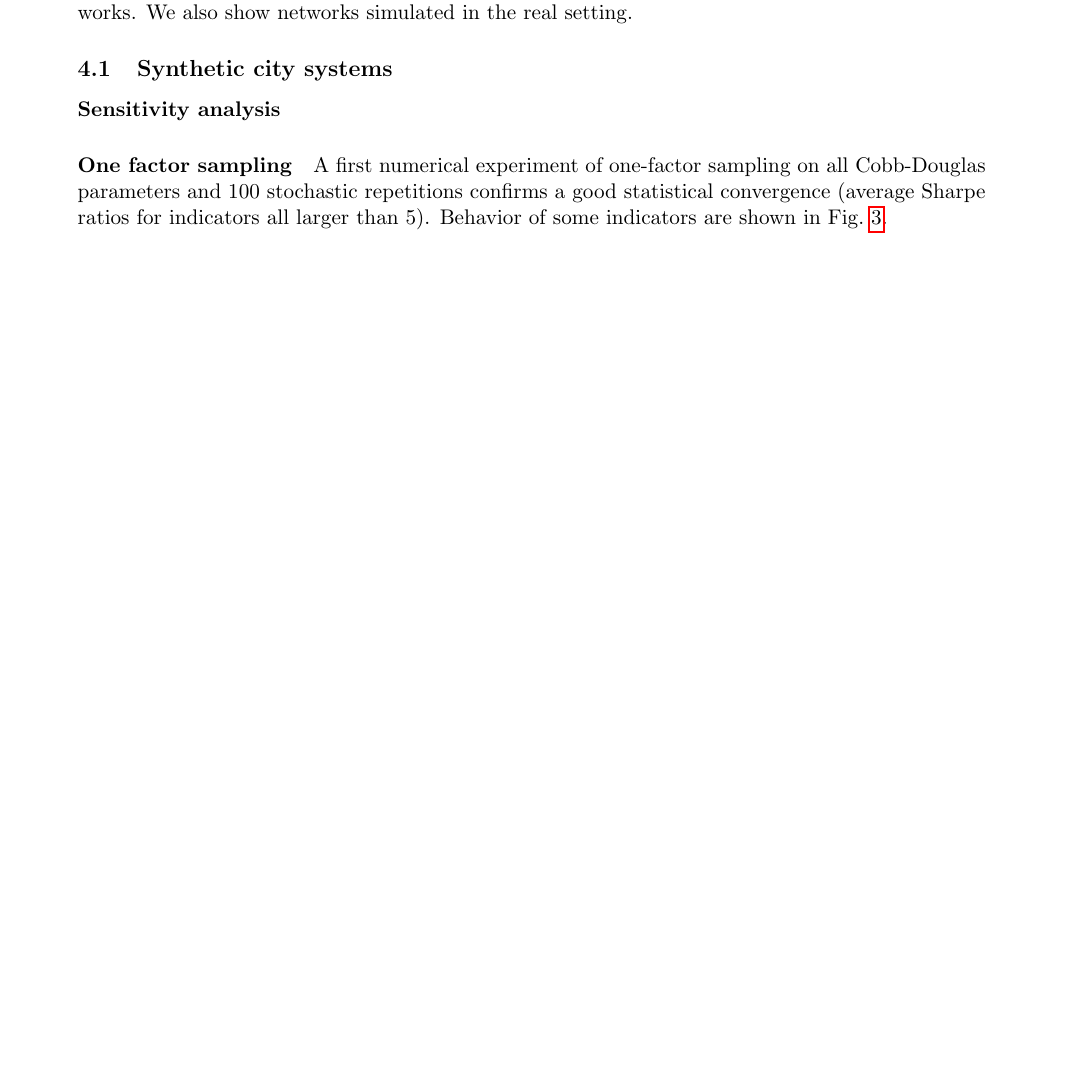
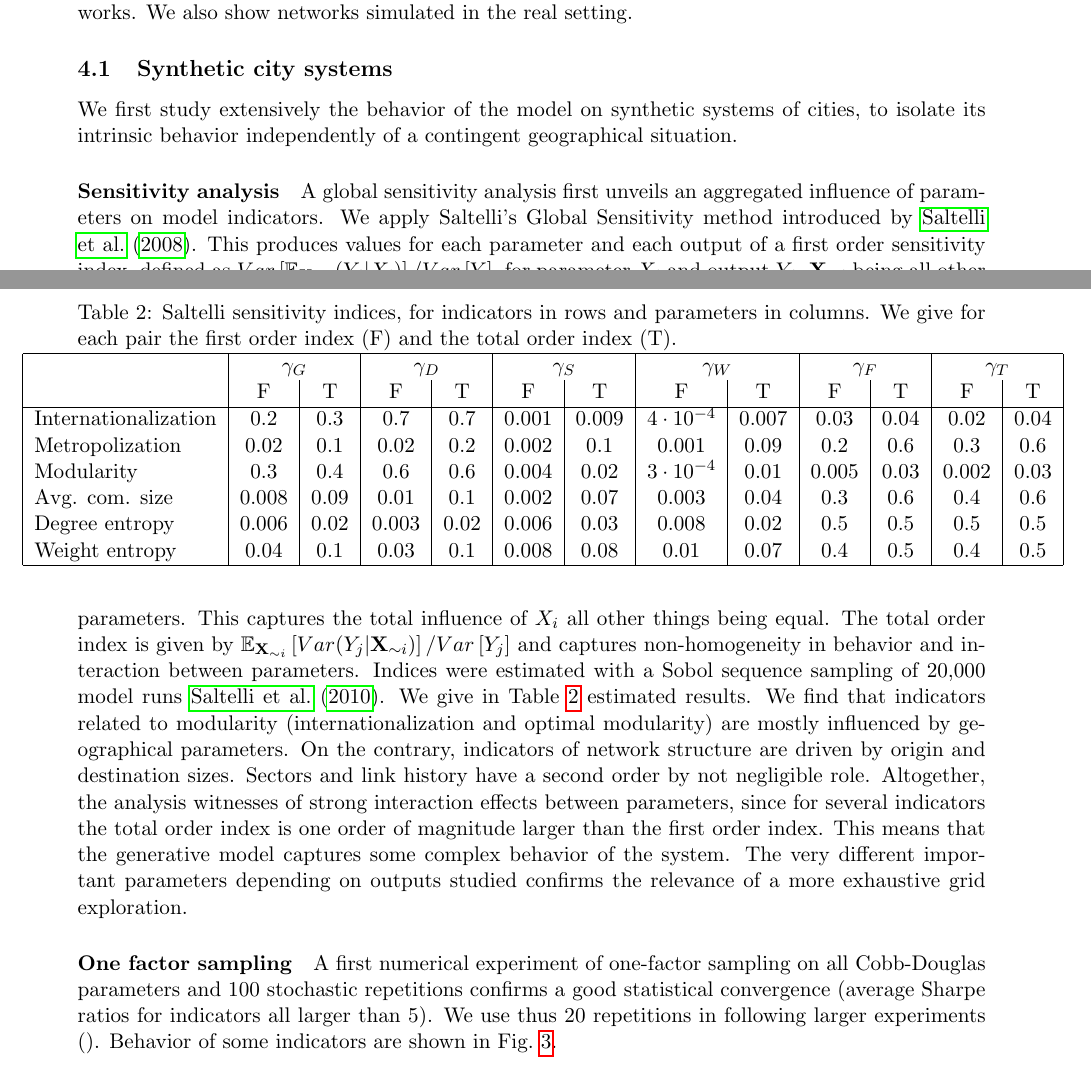
Before and after one commit to JusteRaimbault/ABMCitiesFirms-paper, a LaTeX paper (main.tex): part of page 7 of 13 before the commit and two parts of pages 7 and 8 of 13 after it, the two joined at a grey line, cut so that both start at the same text, the shorter picture padded with empty space. Compiled offline with pdfLaTeX.

Commit message:
saltelli

```diff
--- a/main.tex
+++ b/main.tex
@@ -1,7 +1,7 @@
 \documentclass[11pt]{article}
 \usepackage[utf8]{inputenc}
 \usepackage[margin=1in]{geometry}
-\usepackage{natbib,graphicx,mdframed,hyperref,threeparttable}
+\usepackage{natbib,graphicx,mdframed,hyperref,threeparttable,amssymb}
 
 
 
@@ -174,13 +174,36 @@ The model is implemented in NetLogo, which provides a good compromise between pe
 
 \subsection{Synthetic city systems}
 
+We first study extensively the behavior of the model on synthetic systems of cities, to isolate its intrinsic behavior independently of a contingent geographical situation.
+
 \paragraph{Sensitivity analysis}
+
+A global sensitivity analysis first unveils an aggregated influence of parameters on model indicators. We apply Saltelli's Global Sensitivity method introduced by \cite{saltelli2008global}. This produces values for each parameter and each output of a first order sensitivity index, defined as $Var\left[\mathbb{E}_{\mathbf{X}_{\sim i}}\left(Y_j | X_i\right)\right] / Var\left[Y\right]$, for parameter $X_i$ and output $Y_j$, $\mathbf{X}_{\sim i}$ being all other parameters. This captures the total influence of $X_i$ all other things being equal. The total order index is given by $\mathbb{E}_{\mathbf{X}_{\sim i}} \left[Var(Y_j | \mathbf{X}_{\sim i})\right] / Var\left[Y_j\right]$ and captures non-homogeneity in behavior and interaction between parameters. Indices were estimated with a Sobol sequence sampling of 20,000 model runs \cite{saltelli2010variance}. We give in Table~\ref{tab:saltelli} estimated results. We find that indicators related to modularity (internationalization and optimal modularity) are mostly influenced by geographical parameters. On the contrary, indicators of network structure are driven by origin and destination sizes. Sectors and link history have a second order by not negligible role. Altogether, the analysis witnesses of strong interaction effects between parameters, since for several indicators the total order index is one order of magnitude larger than the first order index. This means that the generative model captures some complex behavior of the system. The very different important parameters depending on outputs studied confirms the relevance of a more exhaustive grid exploration.
+
+
+%%%%%%%%%%%%%
+\begin{table}
+\caption{Saltelli sensitivity indices, for indicators in rows and parameters in columns. We give for each pair the first order index (F) and the total order index (T).\label{tab:saltelli}}
+\hspace{-1cm}\begin{tabular}{|l|c|c|c|c|c|c|c|c|c|c|c|c|}
+\hline
+ & \multicolumn{2}{|c|}{$\gamma_G$} & \multicolumn{2}{|c|}{$\gamma_D$} & \multicolumn{2}{|c|}{$\gamma_S$} & \multicolumn{2}{|c|}{$\gamma_W$} & \multicolumn{2}{|c|}{$\gamma_F$} & \multicolumn{2}{|c|}{$\gamma_T$} \\
+ & F & T & F & T & F & T & F & T & F & T & F & T \\
+ \hline
+Internationalization & 0.2 & 0.3 & 0.7 & 0.7 & 0.001 & 0.009 & $4\cdot 10^{-4}$ & 0.007 & 0.03 & 0.04 & 0.02 & 0.04 \\
+Metropolization & 0.02 & 0.1 & 0.02 & 0.2 & 0.002 & 0.1 & 0.001 & 0.09 & 0.2 & 0.6 & 0.3 & 0.6 \\
+Modularity & 0.3 & 0.4 & 0.6 & 0.6 & 0.004 & 0.02 & $3\cdot 10^{-4}$ & 0.01 & 0.005 & 0.03 & 0.002 & 0.03 \\
+Avg. com. size & 0.008 & 0.09 & 0.01 & 0.1 & 0.002 & 0.07 & 0.003 & 0.04 & 0.3 & 0.6 & 0.4 & 0.6 \\
+Degree entropy & 0.006 & 0.02 & 0.003 & 0.02 & 0.006 & 0.03 & 0.008 & 0.02 & 0.5 & 0.5 & 0.5 & 0.5 \\
+Weight entropy & 0.04 & 0.1 & 0.03 & 0.1 & 0.008 & 0.08 & 0.01 & 0.07 & 0.4 & 0.5 & 0.4 & 0.5 \\\hline
+\end{tabular}
+\end{table}
+%%%%%%%%%%%%%
+
 
 
 \paragraph{One factor sampling}
-% 20190924_162740_ONEFACTOR_REPLICATIONS_SYNTHETIC_GRID
 
-A first numerical experiment of one-factor sampling on all Cobb-Douglas parameters and 100 stochastic repetitions confirms a good statistical convergence (average Sharpe ratios for indicators all larger than 5). Behavior of some indicators are shown in Fig.~\ref{fig:onefactor}.
+A first numerical experiment of one-factor sampling on all Cobb-Douglas parameters and 100 stochastic repetitions confirms a good statistical convergence (average Sharpe ratios for indicators all larger than 5). We use thus 20 repetitions in following larger experiments (). Behavior of some indicators are shown in Fig.~\ref{fig:onefactor}.
 
 \begin{figure}
 	\includegraphics[width=0.48\textwidth,height=0.25\textheight]{figures/internationalization-gravityDecay_errorbars.png}
```
Also changed, not shown: biblio.bib (+22 -0 lines).
